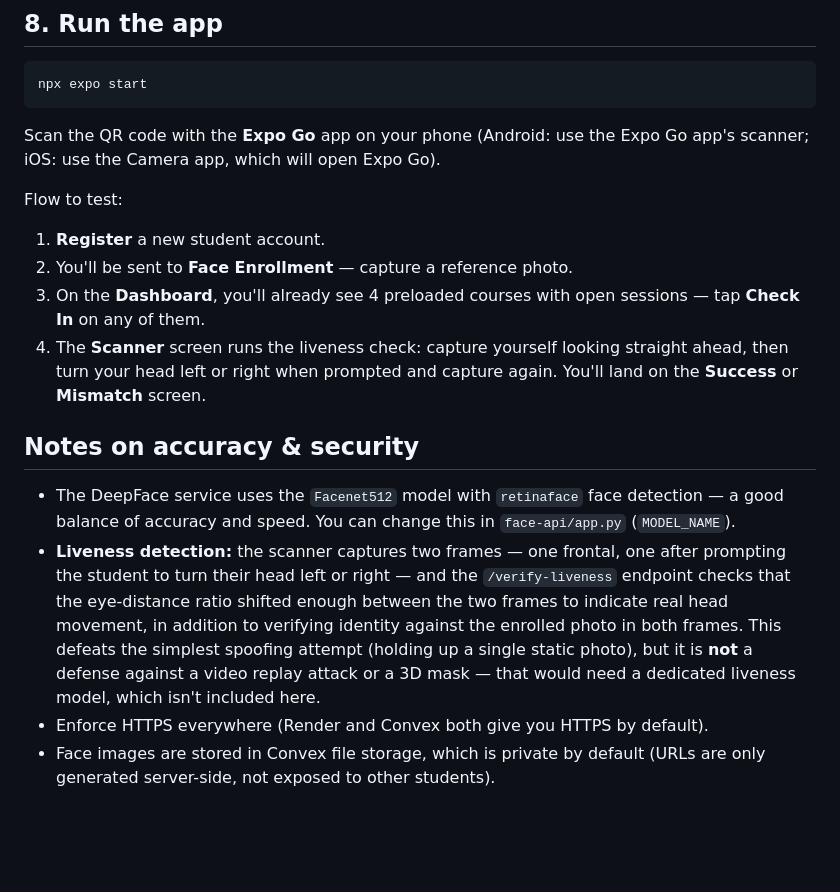
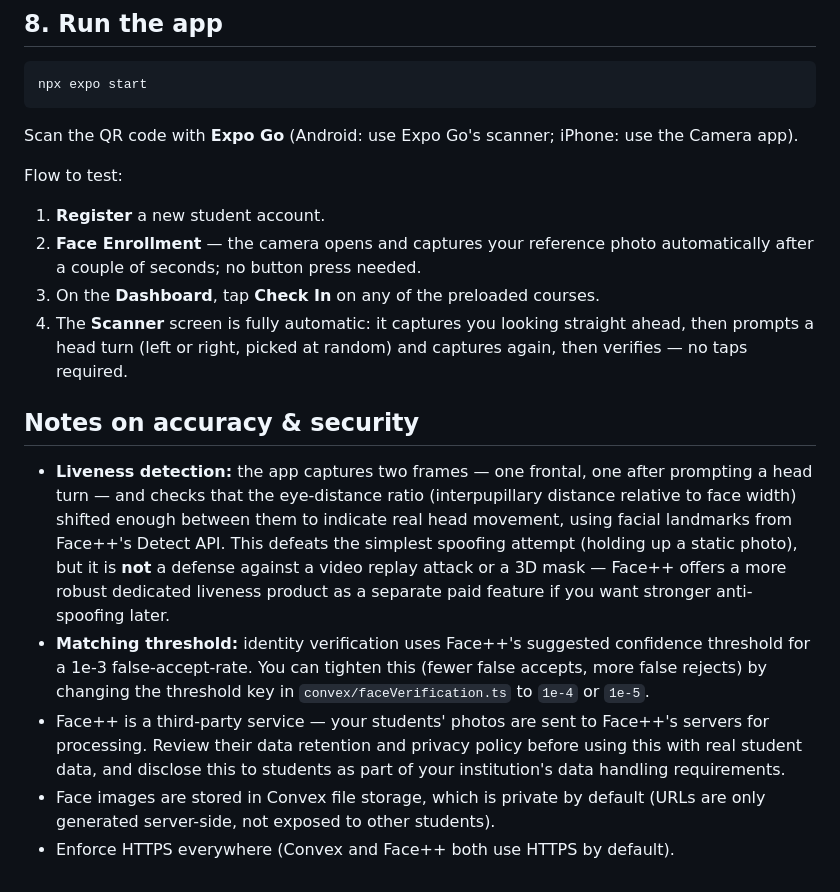
Before and after one commit to infinity-wisdom/faceattend, a Markdown page: README.md, the part around one of its changes. Drawn GitHub-style; blank space fills up the shorter version.

````diff
--- a/README.md
+++ b/README.md
@@ -151,32 +120,37 @@ of the dashboard — happy to build that next if useful.)
 npx expo start
 ```
 
-Scan the QR code with the **Expo Go** app on your phone (Android: use the
-Expo Go app's scanner; iOS: use the Camera app, which will open Expo Go).
+Scan the QR code with **Expo Go** (Android: use Expo Go's scanner; iPhone:
+use the Camera app).
 
 Flow to test:
 1. **Register** a new student account.
-2. You'll be sent to **Face Enrollment** — capture a reference photo.
-3. On the **Dashboard**, you'll already see 4 preloaded courses with open
-   sessions — tap **Check In** on any of them.
-4. The **Scanner** screen runs the liveness check: capture yourself looking
-   straight ahead, then turn your head left or right when prompted and
-   capture again. You'll land on the **Success** or **Mismatch** screen.
+2. **Face Enrollment** — the camera opens and captures your reference photo
+   automatically after a couple of seconds; no button press needed.
+3. On the **Dashboard**, tap **Check In** on any of the preloaded courses.
+4. The **Scanner** screen is fully automatic: it captures you looking
+   straight ahead, then prompts a head turn (left or right, picked at
+   random) and captures again, then verifies — no taps required.
 
 ## Notes on accuracy & security
 
-- The DeepFace service uses the `Facenet512` model with `retinaface` face
-  detection — a good balance of accuracy and speed. You can change this in
-  `face-api/app.py` (`MODEL_NAME`).
-- **Liveness detection:** the scanner captures two frames — one frontal, one
-  after prompting the student to turn their head left or right — and the
-  `/verify-liveness` endpoint checks that the eye-distance ratio shifted
-  enough between the two frames to indicate real head movement, in addition
-  to verifying identity against the enrolled photo in both frames. This
-  defeats the simplest spoofing attempt (holding up a single static photo),
-  but it is **not** a defense against a video replay attack or a 3D mask —
-  that would need a dedicated liveness model, which isn't included here.
-- Enforce HTTPS everywhere (Render and Convex both give you HTTPS by
-  default).
-- Face images are stored in Convex file storage, which is private by default
-  (URLs are only generated server-side, not exposed to other students).
+- **Liveness detection:** the app captures two frames — one frontal, one
+  after prompting a head turn — and checks that the eye-distance ratio
+  (interpupillary distance relative to face width) shifted enough between
+  them to indicate real head movement, using facial landmarks from Face++'s
+  Detect API. This defeats the simplest spoofing attempt (holding up a
+  static photo), but it is **not** a defense against a video replay attack
+  or a 3D mask — Face++ offers a more robust dedicated liveness product as
+  a separate paid feature if you want stronger anti-spoofing later.
+- **Matching threshold:** identity verification uses Face++'s suggested
+  confidence threshold for a 1e-3 false-accept-rate. You can tighten this
+  (fewer false accepts, more false rejects) by changing the threshold key in
+  `convex/faceVerification.ts` to `1e-4` or `1e-5`.
+- Face++ is a third-party service — your students' photos are sent to
+  Face++'s servers for processing. Review their data retention and privacy
+  policy before using this with real student data, and disclose this to
+  students as part of your institution's data handling requirements.
+- Face images are stored in Convex file storage, which is private by
+  default (URLs are only generated server-side, not exposed to other
+  students).
+- Enforce HTTPS everywhere (Convex and Face++ both use HTTPS by default).
````
Also changed, not shown: other parts of README.md (+53 -84 lines).
